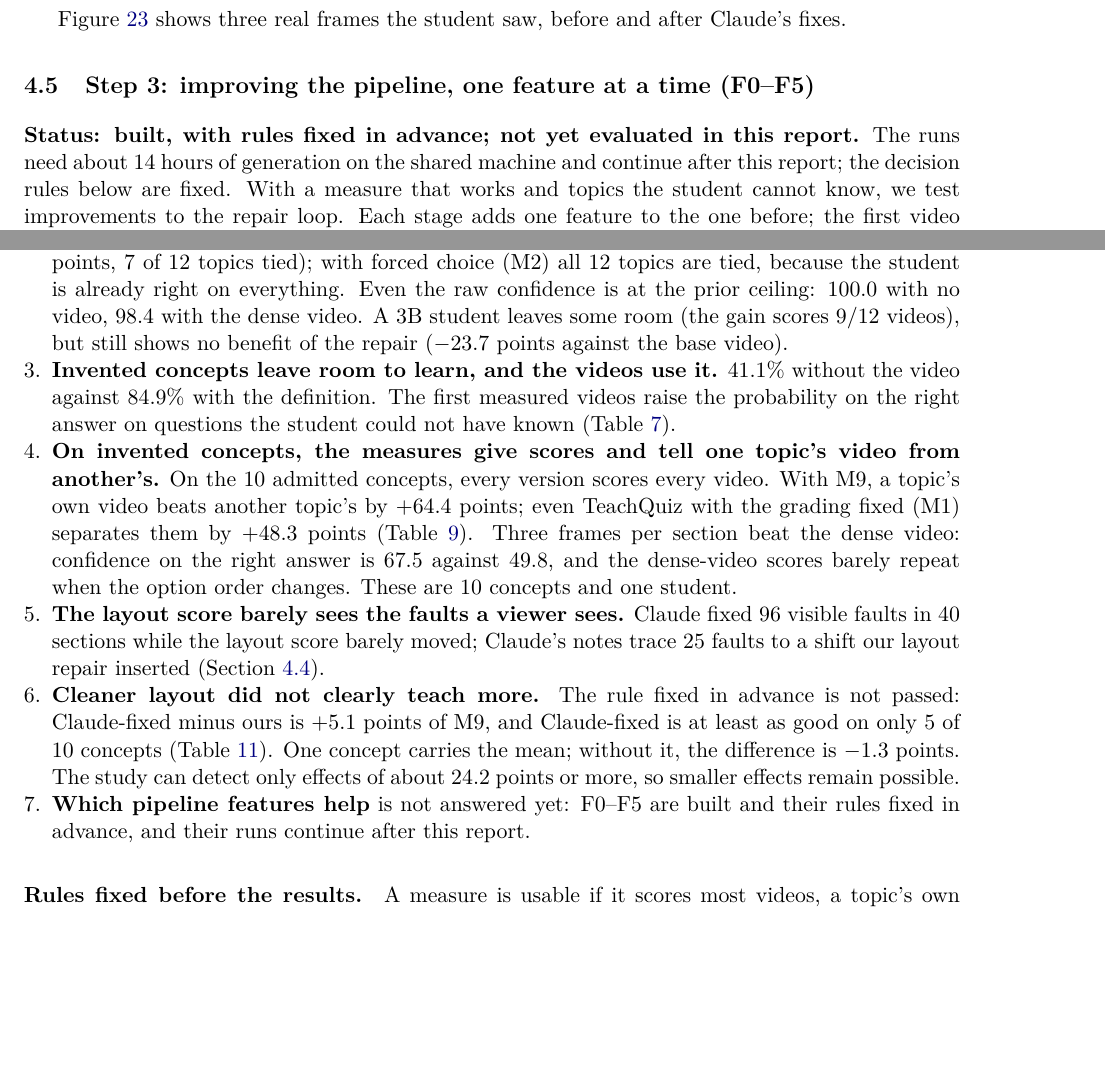
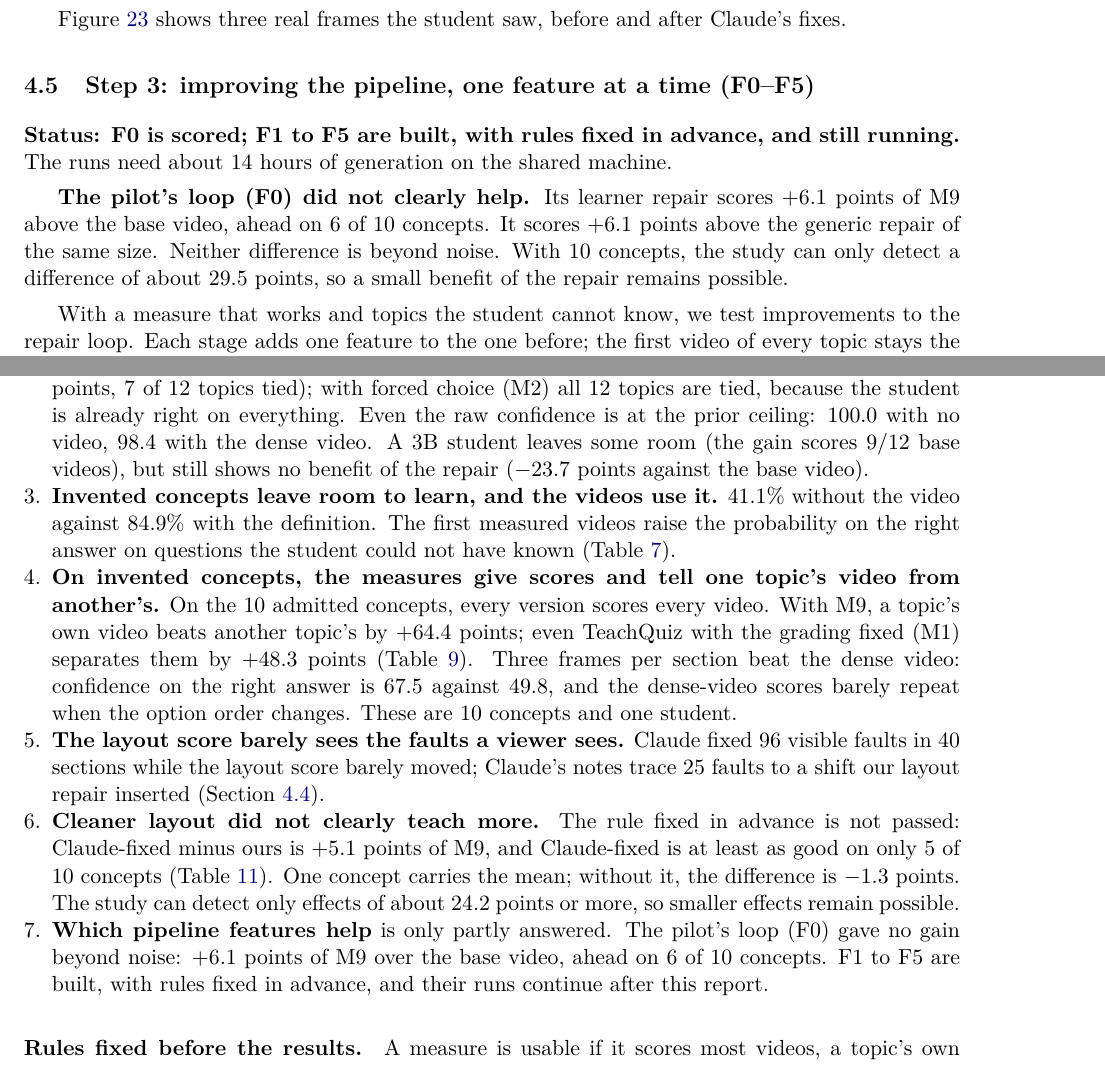
Before and after one commit to ManideepDonkena/Code2Video, a LaTeX document (paper/long_report.tex): two parts of pages 24 and 28 of 32, joined at a grey line, cut so that both start at the same text, the shorter picture padded with empty space. Compiled offline with pdfLaTeX.

Commit message:
abstract, intro, long_report: F0 scored, no gain beyond noise; ladder columns base-only (by c2v-lab-93)

```diff
--- a/paper/long_report.tex
+++ b/paper/long_report.tex
@@ -592,8 +592,15 @@ and the layout before the base video is rendered. The learner-feedback loop then
 quiz, finds the weak section like a debugger, makes a small edit there, and keeps the revision only if it passes the
 gate. The final quiz (TEST) is never seen by any step.}{pipelinefull}
 
-\textbf{Status: built, with rules fixed in advance; not yet evaluated in this report.} The runs need about 14 hours of
-generation on the shared machine and continue after this report; the decision rules below are fixed. With a measure
+\textbf{Status: F0 is scored; F1 to F5 are built, with rules fixed in advance, and still running.} The runs need about
+14 hours of generation on the shared machine.
+
+\textbf{The pilot's loop (F0) did not clearly help.} Its learner repair scores \NMRepair{} points of M9 above the base
+video, ahead on \NMRepairPos{} of \NMRepairN{} concepts. It scores \NMRepairGeneric{} points above the generic repair of
+the same size. Neither difference is beyond noise. With 10 concepts, the study can only detect a difference of about
+\NMRepairMDE{} points, so a small benefit of the repair remains possible.
+
+With a measure
 that works and topics the student cannot know, we test improvements to the repair loop. Each stage
 adds one feature to the one before; the first video of every topic stays the same, and all
 three conditions use the same machinery inside a stage, so comparisons stay fair. Each feature answers a problem from the
@@ -648,7 +655,7 @@ it is edited first.}{localise}
   (\LadMMMCLBOne{} points, \LadMMMCTiesOne{} of \LadMMMCTopics{} topics tied); with forced choice (M2) all
   \LadMMMCTiesTwo{} topics are tied, because the student is already right on everything. Even the raw confidence is at
   the prior ceiling: \LadMMMCSBlind{} with no video, \LadMMMCSVisual{} with the dense video. A 3B student leaves some room
-  (the gain scores \LadSmallDefinedNine{} videos), but still shows no benefit of the repair (\LadSmallLBNine{} points
+  (the gain scores \LadSmallDefinedNine{} base videos), but still shows no benefit of the repair (\LadSmallLBNine{} points
   against the base video).
   \item \textbf{Invented concepts leave room to learn, and the videos use it.} \novelpriorGemmaAcc\% without the video against
   \novelcardGemmaAcc\% with the definition. The first measured videos raise the probability on the right answer on
@@ -667,8 +674,9 @@ it is edited first.}{localise}
   (Table~\ref{tab:layout_study}). One concept carries the mean; without it, the difference is \LSDiffWithoutTop{}
   points. The study can detect only effects of about \NMLayoutMDE{} points or more, so smaller effects remain
   possible.
-  \item \textbf{Which pipeline features help} is not answered yet: F0--F5 are built and their rules fixed in advance, and their runs
-  continue after this report.
+  \item \textbf{Which pipeline features help} is only partly answered. The pilot's loop (F0) gave no gain beyond noise:
+  \NMRepair{} points of M9 over the base video, ahead on \NMRepairPos{} of \NMRepairN{} concepts. F1 to F5 are built,
+  with rules fixed in advance, and their runs continue after this report.
 \end{enumerate}
 
 \paragraph{Rules fixed before the results.} A measure is usable if it scores most videos, a topic's own video
```
Also changed, not shown: paper/main.tex (+2 -1 lines), paper/sections/intro.tex (+3 -2 lines), paper/long_report.pdf, paper/main.pdf, paper/report.pdf, paper/long_report.tex (18 more changed lines).
